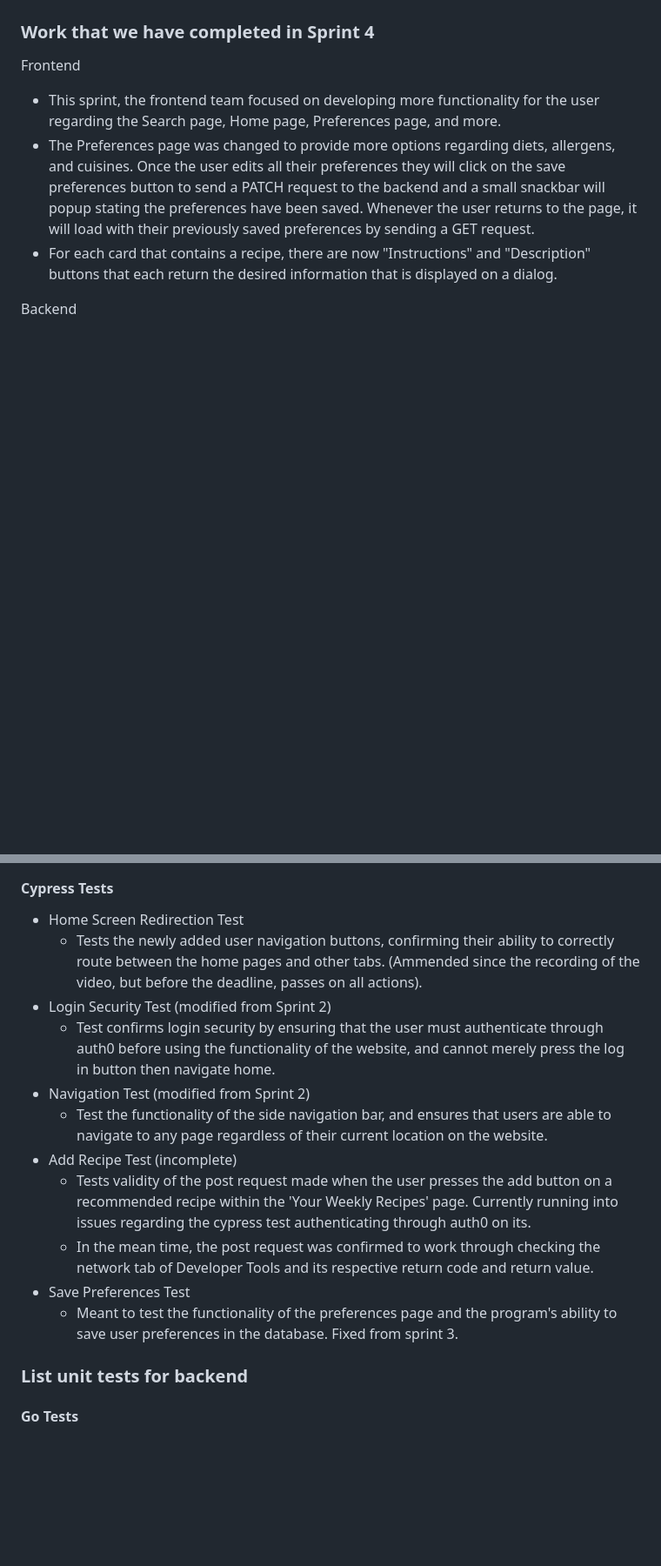
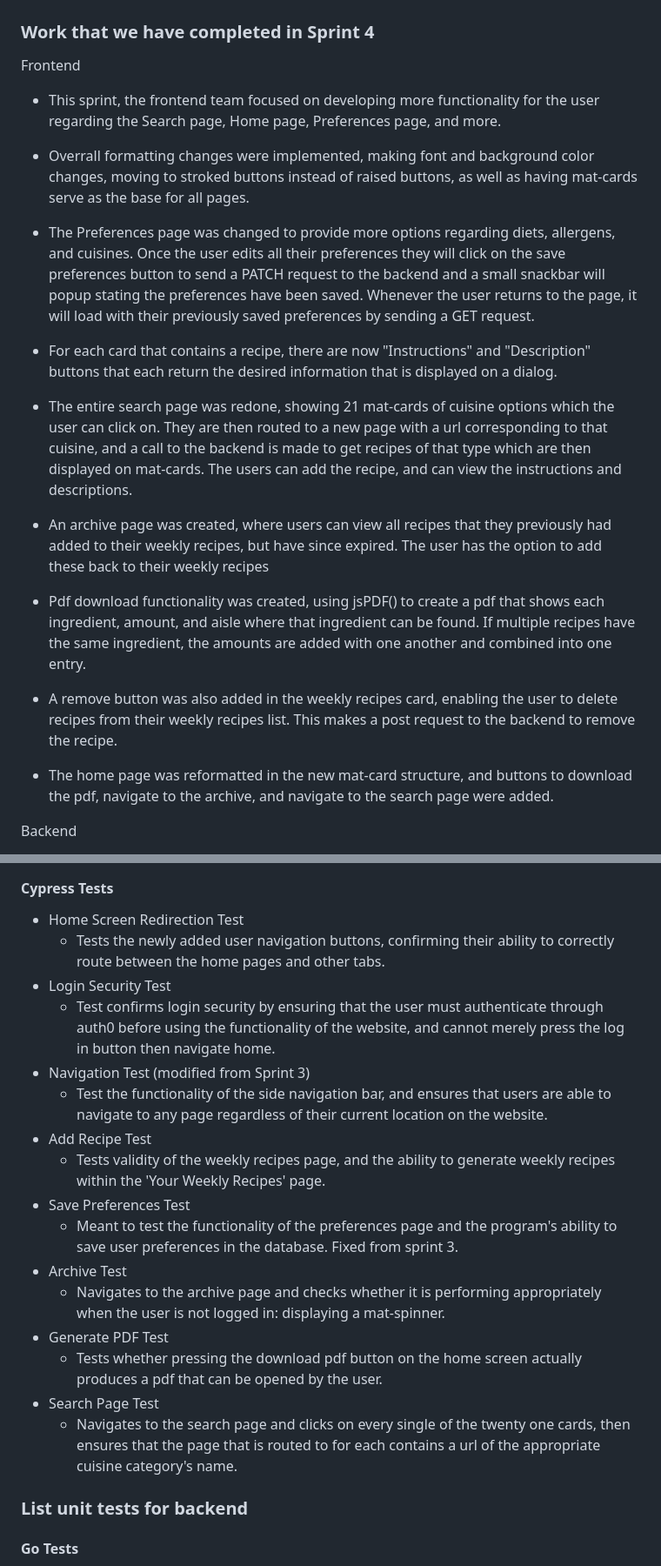
Before and after one commit to HudsonGri/foodplanner, a Markdown page: sprints/Sprint4.md, 2 parts joined by grey strips. Shown at 87% size. Drawn GitHub-style; blank space fills up the shorter version.

```diff
--- a/sprints/Sprint4.md
+++ b/sprints/Sprint4.md
@@ -4,8 +4,22 @@
 
 Frontend
 - This sprint, the frontend team focused on developing more functionality for the user regarding the Search page, Home page, Preferences page, and more.
+
+- Overrall formatting changes were implemented, making font and background color changes, moving to stroked buttons instead of raised buttons, as well as having mat-cards serve as the base for all pages.
+
 - The Preferences page was changed to provide more options regarding diets, allergens, and cuisines. Once the user edits all their preferences they will click on the save preferences button to send a PATCH request to the backend and a small snackbar will popup stating the preferences have been saved. Whenever the user returns to the page, it will load with their previously saved preferences by sending a GET request.
+
 - For each card that contains a recipe, there are now "Instructions" and "Description" buttons that each return the desired information that is displayed on a dialog.
+
+- The entire search page was redone, showing 21 mat-cards of cuisine options which the user can click on. They are then routed to a new page with a url corresponding to that cuisine, and a call to the backend is made to get recipes of that type which are then displayed on mat-cards. The users can add the recipe, and can view the instructions and descriptions.
+
+- An archive page was created, where users can view all recipes that they previously had added to their weekly recipes, but have since expired. The user has the option to add these back to their weekly recipes
+
+- Pdf download functionality was created, using jsPDF() to create a pdf that shows each ingredient, amount, and aisle where that ingredient can be found. If multiple recipes have the same ingredient, the amounts are added with one another and combined into one entry.
+
+- A remove button was also added in the weekly recipes card, enabling the user to delete recipes from their weekly recipes list. This makes a post request to the backend to remove the recipe.
+
+- The home page was reformatted in the new mat-card structure, and buttons to download the pdf, navigate to the archive, and navigate to the search page were added.
 
 Backend
 - During this sprint, the backend team focused on making several changes to the Go and Flask apis. One of the primary additions to Go was the implementation of token authentication to secure requests coming from the frontend. We wanted to ensure that only the logged-in user could view or change their information. We achieved this by hashing the user's Auth0 ID and sending it with each request to the Go api. In Go, we validated that the hash matched the user's email address by sending a request to Auth0 to confirm the information.
@@ -18,16 +32,21 @@ Backend
 
 #### Cypress Tests
 - Home Screen Redirection Test
-  - Tests the newly added user navigation buttons, confirming their ability to correctly route between the home pages and other tabs. (Ammended since the recording of the video, but before the deadline, passes on all actions).
-- Login Security Test (modified from Sprint 2)
+  - Tests the newly added user navigation buttons, confirming their ability to correctly route between the home pages and other tabs.
+- Login Security Test
   - Test confirms login security by ensuring that the user must authenticate through auth0 before using the functionality of the website, and cannot merely press the log in button then navigate home.
-- Navigation Test (modified from Sprint 2)
+- Navigation Test (modified from Sprint 3)
   - Test the functionality of the side navigation bar, and ensures that users are able to navigate to any page regardless of their current location on the website.
-- Add Recipe Test (incomplete)
-  - Tests validity of the post request made when the user presses the add button on a recommended recipe within the 'Your Weekly Recipes' page. Currently running into issues regarding the cypress test authenticating through auth0 on its.
-  - In the mean time, the post request was confirmed to work through checking the network tab of Developer Tools and its respective return code and return value.
+- Add Recipe Test
+  - Tests validity of the weekly recipes page, and the ability to generate weekly recipes within the 'Your Weekly Recipes' page.
 - Save Preferences Test
   - Meant to test the functionality of the preferences page and the program's ability to save user preferences in the database. Fixed from sprint 3.
+- Archive Test
+  - Navigates to the archive page and checks whether it is performing appropriately when the user is not logged in: displaying a mat-spinner.
+- Generate PDF Test
+  - Tests whether pressing the download pdf button on the home screen actually produces a pdf that can be opened by the user.
+- Search Page Test
+  - Navigates to the search page and clicks on every single of the twenty one cards, then ensures that the page that is routed to for each contains a url of the appropriate cuisine category's name.
 
 ### List unit tests for backend
 
```
